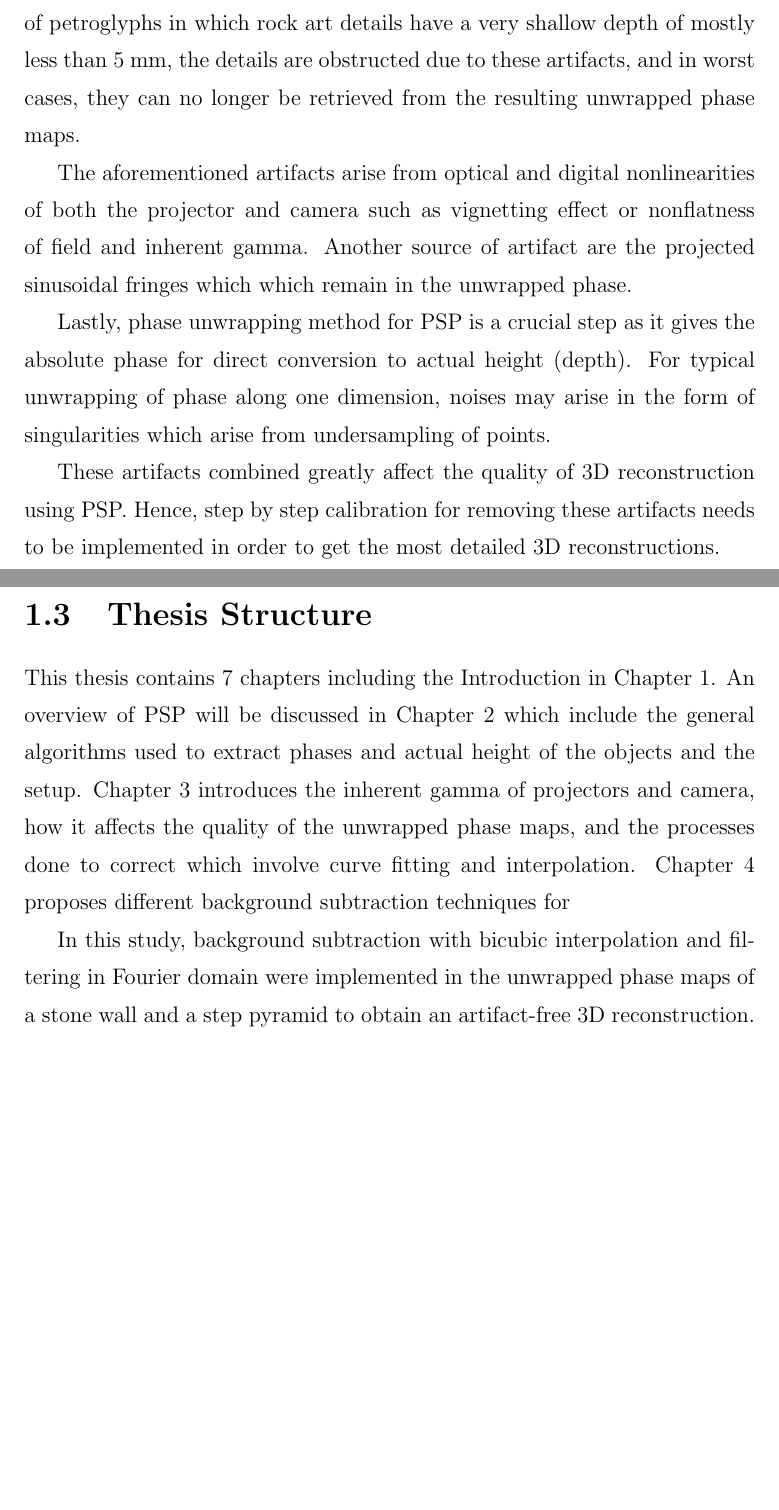
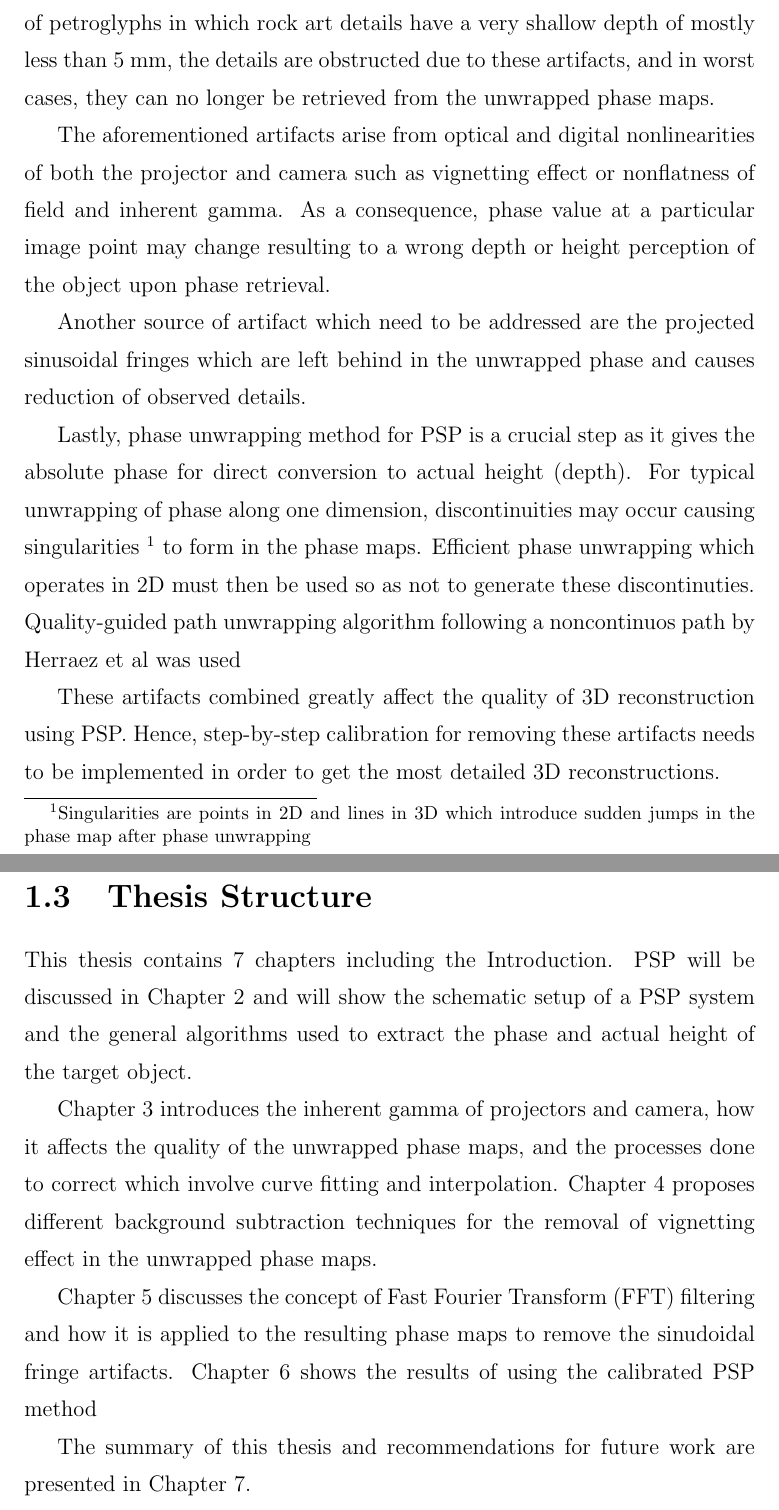
Before and after one commit to ritzann/thesis, a LaTeX thesis (main.tex, which reads 1-introduction.tex): two parts of pages 6 and 7 of 17 before the commit and two parts of pages 6 and 8 of 18 after it, joined at a grey line, cut so that both start at the same text, the shorter picture padded with empty space. Compiled offline with pdfLaTeX.

Commit message:
updated algo and intro

```diff
--- a/1-introduction.tex
+++ b/1-introduction.tex
@@ -14,15 +14,19 @@ A PSP system consists of a projector used for projecting phase-shifted sinusoida
 \subsection{Encountered problems in PSP}
 
 Depending on the PSP system, an uncalibrated PSP have several artifacts which are carried out in the 3D reconstruction.
-In applications in digitization of petroglyphs in which rock art details have a very shallow depth of mostly less than 5 mm, the details are obstructed due to these artifacts, and in worst cases, they can no longer be retrieved from the resulting unwrapped phase maps.
+In applications in digitization of petroglyphs in which rock art details have a very shallow depth of mostly less than 5 mm, the details are obstructed due to these artifacts, and in worst cases, they can no longer be retrieved from the unwrapped phase maps.
 
 The aforementioned artifacts arise from optical and digital nonlinearities of both the projector and camera such as vignetting effect or nonflatness of field and inherent gamma.
-Another source of artifact are the projected sinusoidal fringes which which remain in the unwrapped phase.
+As a consequence, phase value at a particular image point may change resulting to a wrong depth or height perception of
+the object upon phase retrieval.
 
-Lastly, phase unwrapping method for PSP is a crucial step as it gives the absolute phase for direct conversion to actual height (depth). For typical unwrapping of phase along one dimension, noises may arise in the form of singularities which arise from undersampling of points.
+Another source of artifact which need to be addressed are the projected sinusoidal fringes which are left behind in the unwrapped phase and causes reduction of observed details.
+
+Lastly, phase unwrapping method for PSP is a crucial step as it gives the absolute phase for direct conversion to actual height (depth). For typical unwrapping of phase along one dimension, discontinuities may occur causing singularities \footnote{Singularities are points in 2D and lines in 3D which introduce sudden jumps in the phase map after phase unwrapping} to form in the phase maps.
+Efficient phase unwrapping which operates in 2D must then be used so as not to generate these discontinuties. Quality-guided path unwrapping algorithm following a noncontinuos path by Herraez et al was used
 
 These artifacts combined greatly affect the quality of 3D reconstruction using PSP.
-Hence, step by step calibration for removing these artifacts needs to be implemented in order to get the most detailed 3D reconstructions.
+Hence, step-by-step calibration for removing these artifacts needs to be implemented in order to get the most detailed 3D reconstructions.
 
 \subsection{Related works}
 
@@ -41,8 +47,14 @@ Sze’s thesis (2012) focused on phase-to-height conversion to study the graving
 \section{Thesis Structure}
 
-This thesis contains 7 chapters including the Introduction in Chapter 1. An overview of PSP will be discussed in Chapter 2 which include the general algorithms used to extract phases and actual height of the objects and the setup. Chapter 3 introduces the inherent gamma of projectors and camera, how it affects the quality of the unwrapped phase maps, and the processes done to correct which involve curve fitting and interpolation. Chapter 4 proposes different background subtraction techniques for
+This thesis contains 7 chapters including the Introduction. PSP will be discussed in Chapter 2 and will show the schematic setup of a PSP system and the general algorithms used to extract the phase and actual height of the target object.
 
-In this study, background subtraction with bicubic interpolation and filtering in Fourier domain were implemented in the unwrapped phase maps of a stone wall and a step pyramid to obtain an artifact-free 3D reconstruction.
+Chapter 3 introduces the inherent gamma of projectors and camera, how it affects the quality of the unwrapped phase maps, and the processes done to correct which involve curve fitting and interpolation.
+Chapter 4 proposes different background subtraction techniques for the removal of vignetting effect in the unwrapped phase maps.
+
+Chapter 5 discusses the concept of Fast Fourier Transform (FFT) filtering and how it is applied to the resulting phase maps to remove the sinudoidal fringe artifacts.
+Chapter 6 shows the results of using the calibrated PSP method
+
+The summary of this thesis and recommendations for future work are presented in Chapter 7.
 
 
 %The purpose of this thesis is two-fold: (1) to deliver an analysis of parallel computing specifically on a self-constructed computer cluster; and, (2) to provide an instruction manual for other researchers so that they can set up their own affordable HPC clusters.
```
Also changed, not shown: PSP/algorithm.tex (+1 -1 lines), 1-introduction.tex (2 more changed lines).
